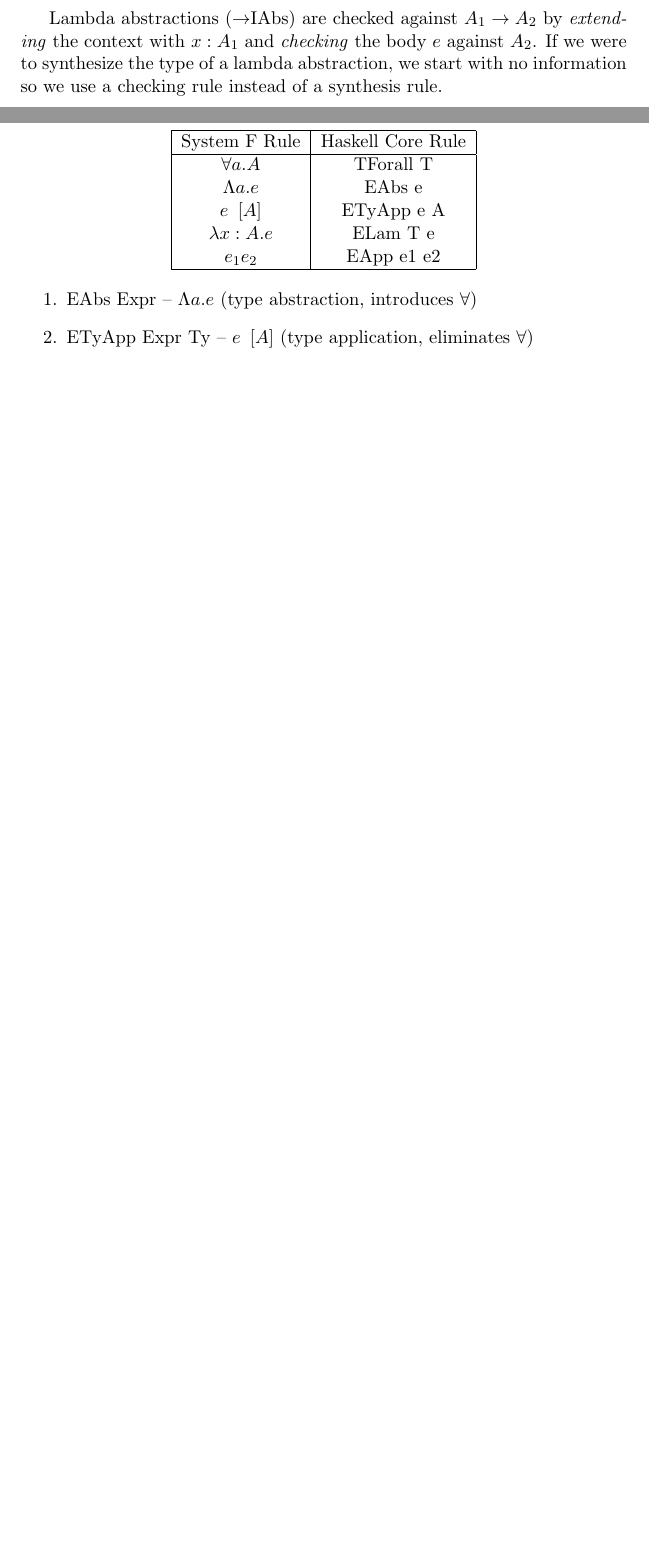
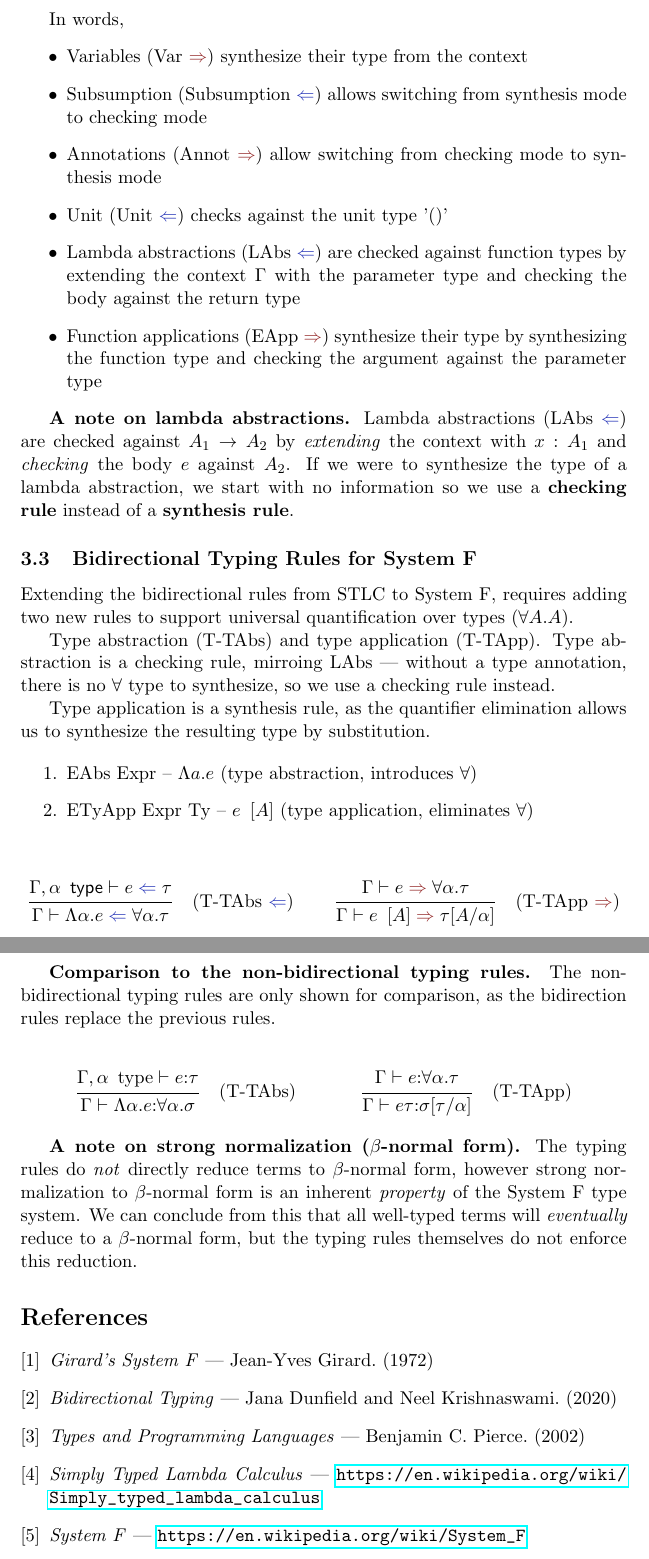
Before and after one commit to megabytesofrem/linnet, a LaTeX document (docs/typesystem.tex): two parts of pages 4 and 5 of 5 before the commit and two parts of pages 5 and 6 of 6 after it, joined at a grey line, cut at the place of the change, the shorter picture padded with empty space. Compiled offline with pdfLaTeX.

Commit message:
System F documentation

```diff
--- a/docs/typesystem.tex
+++ b/docs/typesystem.tex
@@ -4,6 +4,7 @@
 \usepackage{mathpartir}
 \usepackage{listings}
 \usepackage{xcolor}
+\usepackage{hyperref}
 
 \definecolor{darkred}{HTML}{962d2d}
 \definecolor{darkblue}{HTML}{2736b8}
@@ -188,28 +181,88 @@ It defines a rule where if an expression $e$ $\synths$ a type $A$, and $A = B$ t
 \end{mathpar}
 
-Lambda abstractions ($\to$IAbs) are checked against $A_1 \to A_2$ by \textit{extending} the context with $x : A_1$
+\pagebreak
+In words,
+\begin{itemize}
+    \item Variables (Var $\synths$) synthesize their type from the context
+    \item Subsumption (Subsumption $\checks$) allows switching from synthesis mode to checking mode
+    \item Annotations (Annot $\synths$) allow switching from checking mode to synthesis mode
+    \item Unit (Unit $\checks$) checks against the unit type '()'
+    \item Lambda abstractions (LAbs $\checks$) are checked against function types by extending the context $\ctx$
+          with the parameter type and checking the body against the return type
+    \item Function applications (EApp $\synths$) synthesize their type by synthesizing the function type
+          and checking the argument against the parameter type
+\end{itemize}
+
+\textbf{A note on lambda abstractions.}
+Lambda abstractions (LAbs $\checks$) are checked against $A_1 \to A_2$ by \textit{extending} the context with $x : A_1$
 and \textit{checking} the body $e$ against $A_2$. If we were to synthesize the type of a lambda abstraction,
-we start with no information so we use a checking rule instead of a synthesis rule.
+we start with no information so we use a \textbf{checking rule} instead of a \textbf{synthesis rule}.
 
+\subsection{Bidirectional Typing Rules for System F}
+Extending the bidirectional rules from STLC to System F, requires adding two new rules to support universal
+quantification over types ($\forall A.A$).
 
-\subsection{Implementation}
+Type abstraction (T-TAbs) and type application (T-TApp).
+Type abstraction is a checking rule, mirroing LAbs --- without a type annotation, there is no $\forall$ type to synthesize,
+so we use a checking rule instead.
 
-\centering
-\begin{tabular}{|c|c|}
-    \hline
-    System F Rule    & Haskell Core Rule \\
-    \hline
-    $\forall a. A$   & TForall T         \\
-    $\Lambda a. e$   & EAbs e            \\
-    $e \enspace [A]$ & ETyApp e A        \\
-    $\lambda x:A.e$  & ELam T e          \\
-    $e_1 e_2$        & EApp e1 e2        \\
-    \hline
-\end{tabular}
+Type application is a synthesis rule, as the quantifier elimination allows us to synthesize the resulting type by substitution.
+
 
 \begin{enumerate}
     \item EAbs Expr -- $\Lambda a. e$ (type abstraction, introduces $\forall$)
     \item ETyApp Expr Ty -- $e \enspace [A]$ (type application, eliminates $\forall$)
 \end{enumerate}
 
+\begin{mathpar}
+    % T-TAbs checks (mirrors LAbs, forall introduction)
+    \inferrule  {\ctx, \alpha \enspace \mathsf{type} \vdash e \checks \tau}
+    {\ctx \vdash \Lambda \alpha.e \checks \forall \alpha.\tau}
+    \quad \text{(T-TAbs $\checks$)}
+
+    % T-TApp synthesizes (forall elimination)
+    \inferrule {\ctx \vdash e \synths \forall\alpha.\tau}
+    {\ctx \vdash e\enspace[A] \synths \tau[A/\alpha]}
+    \quad \text{(T-TApp $\synths$)}
+\end{mathpar}
+
+\textbf{Comparison to the non-bidirectional typing rules.}
+The non-bidirectional typing rules are only shown for comparison, as the bidirection rules
+replace the previous rules.
+
+\begin{mathpar}
+    \inferrule {\ctx, \alpha \enspace \text{type} \vdash e {:} \tau}{\ctx \vdash \Lambda \alpha.e {:} \forall \alpha.\sigma}
+    \quad \text{(T-TAbs)}
+
+    \inferrule {\ctx \vdash e {:} \forall \alpha.\tau}{\ctx \vdash e \tau {:} \sigma[\tau/\alpha]}
+    \quad \text{(T-TApp)}
+\end{mathpar}
+
+\textbf{A note on strong normalization ($\beta$-normal form).}
+The typing rules do \textit{not} directly reduce terms to $\beta$-normal form, however strong normalization to $\beta$-normal form
+is an inherent \textit{property} of the System F type system. We can conclude from this that all well-typed terms will \textit{eventually}
+reduce to a $\beta$-normal form, but the typing rules themselves do not enforce this reduction.
+
+% Bibtext references
+\begin{thebibliography}{9}
+    \bibitem{Girard's System F}
+    \textit{Girard's System F} ---
+    Jean-Yves Girard. (1972)
+
+    \bibitem{Bidirectional Typing}
+    \textit{Bidirectional Typing} ---
+    Jana Dunfield and Neel Krishnaswami. (2020)
+    \bibitem{Types and Programming Languages}
+    \textit{Types and Programming Languages} ---
+    Benjamin C. Pierce. (2002)
+
+    \bibitem{STLC - Wikipedia}
+    \textit{Simply Typed Lambda Calculus} ---
+    \url{https://en.wikipedia.org/wiki/Simply_typed_lambda_calculus}
+
+    \bibitem{System F - Wikipedia}
+    \textit{System F} ---
+    \url{https://en.wikipedia.org/wiki/System_F}
+\end{thebibliography}
+
 \end{document}
```
Also changed, not shown: docs/typesystem.pdf, docs/typesystem.tex (32 more changed lines), 8 other files.
